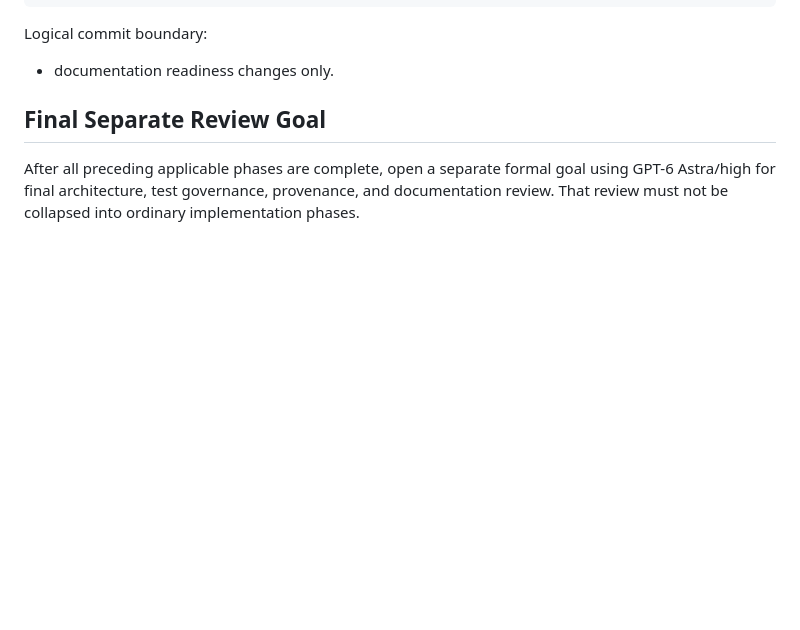
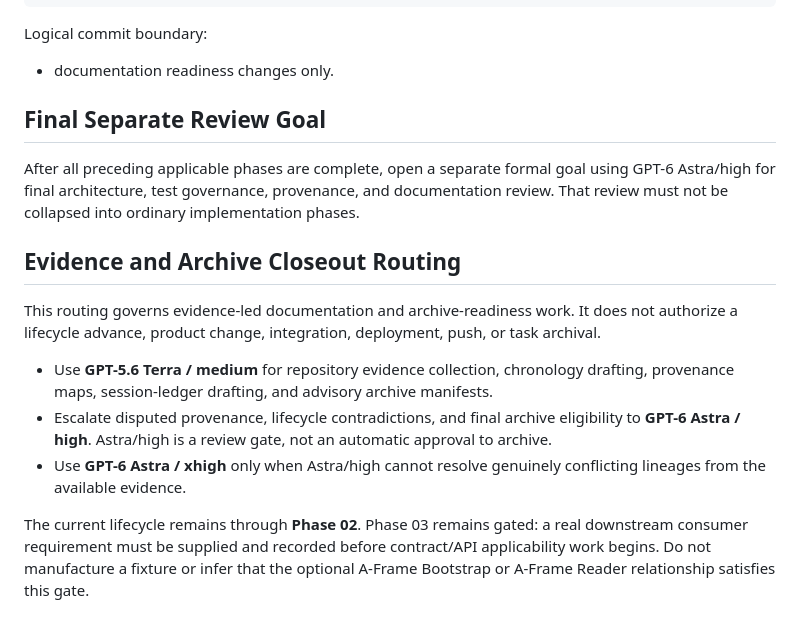
Before and after one commit to drbyrd/z-depth-css, a Markdown page: docs/lifecycle/LIFECYCLE.md, the part around the change. Drawn GitHub-style; blank space fills up the shorter version.

Commit message:
Document Z-Depth lifecycle evidence closeout

```diff
--- a/docs/lifecycle/LIFECYCLE.md
+++ b/docs/lifecycle/LIFECYCLE.md
@@ -291,3 +291,13 @@ Logical commit boundary:
 ## Final Separate Review Goal
 
 After all preceding applicable phases are complete, open a separate formal goal using GPT-6 Astra/high for final architecture, test governance, provenance, and documentation review. That review must not be collapsed into ordinary implementation phases.
+
+## Evidence and Archive Closeout Routing
+
+This routing governs evidence-led documentation and archive-readiness work. It does not authorize a lifecycle advance, product change, integration, deployment, push, or task archival.
+
+- Use **GPT-5.6 Terra / medium** for repository evidence collection, chronology drafting, provenance maps, session-ledger drafting, and advisory archive manifests.
+- Escalate disputed provenance, lifecycle contradictions, and final archive eligibility to **GPT-6 Astra / high**. Astra/high is a review gate, not an automatic approval to archive.
+- Use **GPT-6 Astra / xhigh** only when Astra/high cannot resolve genuinely conflicting lineages from the available evidence.
+
+The current lifecycle remains through **Phase 02**. Phase 03 remains gated: a real downstream consumer requirement must be supplied and recorded before contract/API applicability work begins. Do not manufacture a fixture or infer that the optional A-Frame Bootstrap or A-Frame Reader relationship satisfies this gate.
```
Also changed, not shown: current-state-closeout.md (added, +23 -0 lines), project-history-and-evidence-map.md (added, +58 -0 lines).
